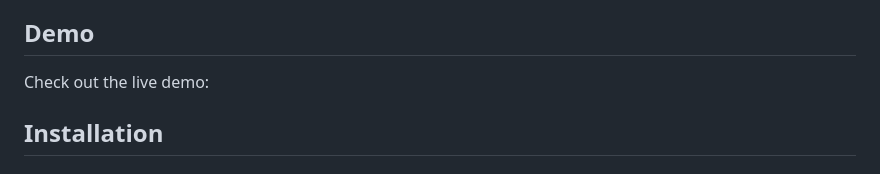
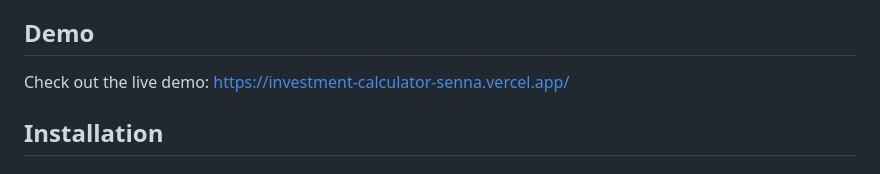
Before and after one commit to ArthurSenna25/investment-calculator, a Markdown page: README.md, the part around the change. GitHub-like rendering.

```diff
--- a/README.md
+++ b/README.md
@@ -23,7 +23,7 @@ A modern and responsive **Investment Calculator** built with **Tailwind CSS**, *
 
 ## Demo
 
-Check out the live demo:
+Check out the live demo: https://investment-calculator-senna.vercel.app/
 
 ## Installation
 
```
